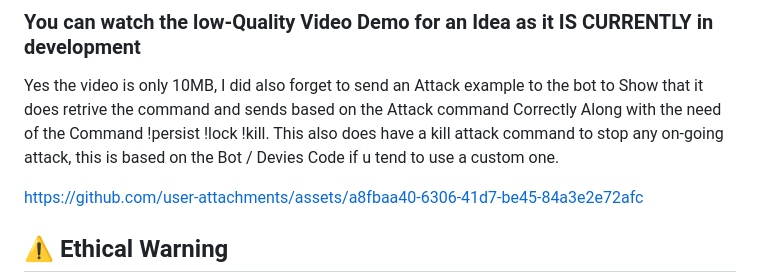
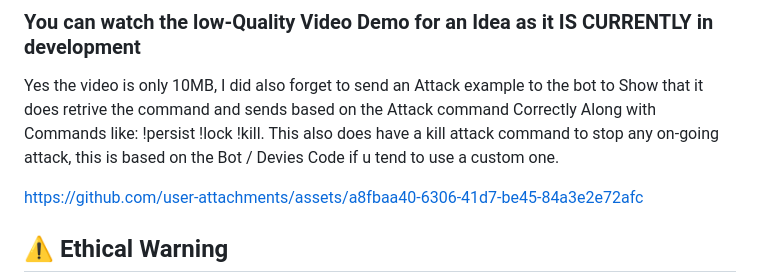
Before and after one commit to 1Birdo/Gostress-Enhanced, a Markdown page: README.md, the part around the change. Drawn GitHub-style.

```diff
--- a/README.md
+++ b/README.md
@@ -2,7 +2,7 @@
 ## 🚧 Under construction and still thinking of Public Release
 ### You can watch the low-Quality Video Demo for an Idea as it IS CURRENTLY in development
 Yes the video is only 10MB, I did also forget to send an Attack example to the bot to Show that it does retrive the command and sends based on the Attack command Correctly
-Along with the need of the Command !persist !lock !kill. This also does have a kill attack command to stop any on-going attack, this is based on the Bot / Devies Code if u tend to use a custom one.
+Along with Commands like:  !persist !lock !kill. This also does have a kill attack command to stop any on-going attack, this is based on the Bot / Devies Code if u tend to use a custom one.
 
 https://github.com/user-attachments/assets/a8fbaa40-6306-41d7-be45-84a3e2e72afc
 
```
